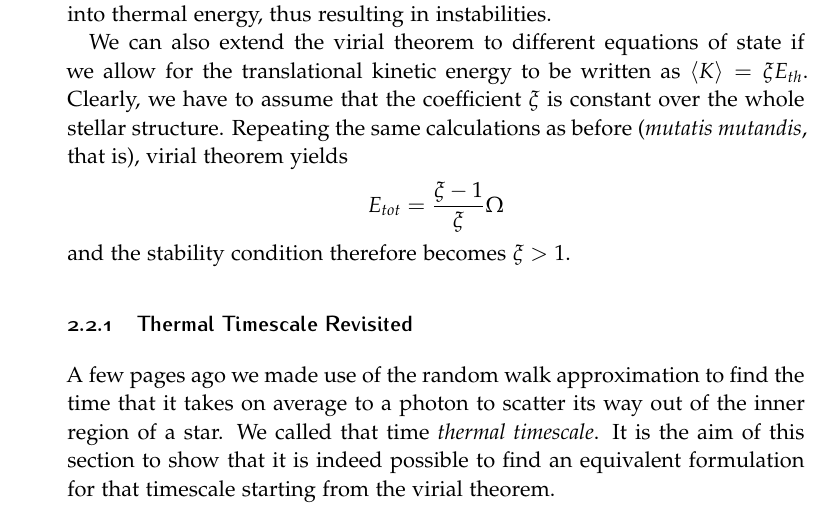
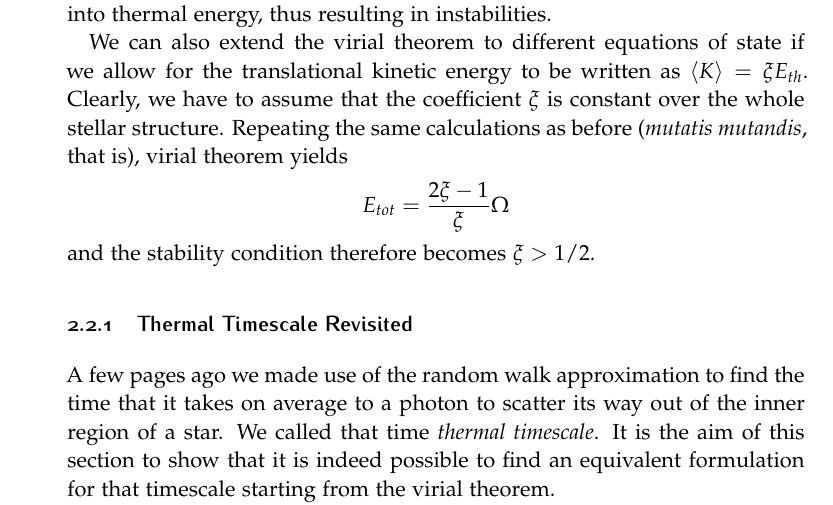
Before and after one commit to gpannocchia3/StellarPhysics, a LaTeX thesis (notes/spNotes_v1.0.tex, which reads notes/chapters/chapter2.tex): part of page 38 of 190, cut so that both start at the same text. Compiled offline with pdfLaTeX.

Commit message:
Minor fixes

```diff
--- a/notes/chapters/chapter2.tex
+++ b/notes/chapters/chapter2.tex
@@ -348,9 +348,9 @@ from which
 Since $\Delta\Omega$ is necessarily smaller than 0 (if the star contracts), we thus obtain a stability criterion for the star: A star can be stable if $\gamma > 4/3$. If such condition is not met, all the energy released by gravitational collapse is converted into thermal energy, thus resulting in instabilities.
 \par We can also extend the virial theorem to different equations of state if we allow for the translational kinetic energy to be written as $\langle K \rangle = \xi E_{th}$. Clearly, we have to assume that the coefficient $\xi$ is constant over the whole stellar structure. Repeating the same calculations as before (\emph{mutatis mutandis}, that is), virial theorem yields
 \begin{equation*}
-	E_{tot} = \frac{\xi - 1}{\xi}\Omega
+	E_{tot} = \frac{2\xi - 1}{\xi}\Omega
 \end{equation*}
-and the stability condition therefore becomes $\xi > 1$.
+and the stability condition therefore becomes $\xi > 1/2$.
 
 \subsection{Thermal Timescale Revisited}
 
```
Also changed, not shown: notes/chapters/chapter2.tex (2 more changed lines), 1 other file.
